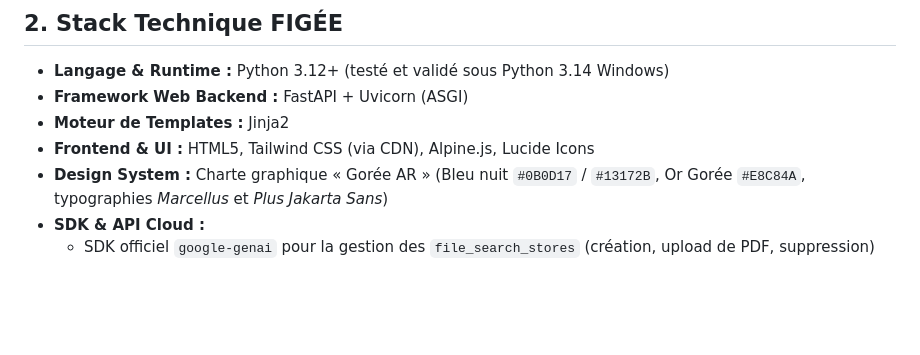
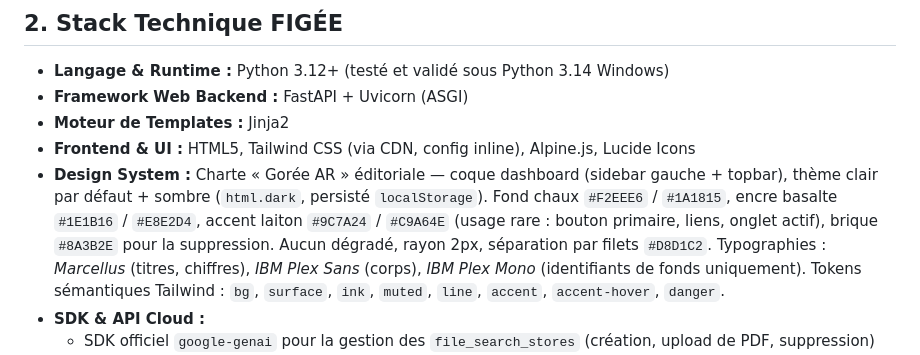
Before and after one commit to Jonathandu241/rag_dashboard, a Markdown page: AGENTS.md, the part around the change. Drawn GitHub-style; blank space fills up the shorter version.

```diff
--- a/AGENTS.md
+++ b/AGENTS.md
@@ -33,8 +33,15 @@ Ce dossier (`rag_dashboard`) constitue le **Back-Office d'Administration du Corp
 - **Langage & Runtime :** Python 3.12+ (testé et validé sous Python 3.14 Windows)
 - **Framework Web Backend :** FastAPI + Uvicorn (ASGI)
 - **Moteur de Templates :** Jinja2
-- **Frontend & UI :** HTML5, Tailwind CSS (via CDN), Alpine.js, Lucide Icons
-- **Design System :** Charte graphique « Gorée AR » (Bleu nuit `#0B0D17` / `#13172B`, Or Gorée `#E8C84A`, typographies *Marcellus* et *Plus Jakarta Sans*)
+- **Frontend & UI :** HTML5, Tailwind CSS (via CDN, config inline), Alpine.js, Lucide Icons
+- **Design System :** Charte « Gorée AR » éditoriale — coque dashboard (sidebar gauche +
+  topbar), thème clair par défaut + sombre (`html.dark`, persisté `localStorage`).
+  Fond chaux `#F2EEE6` / `#1A1815`, encre basalte `#1E1B16` / `#E8E2D4`, accent laiton
+  `#9C7A24` / `#C9A64E` (usage rare : bouton primaire, liens, onglet actif), brique
+  `#8A3B2E` pour la suppression. Aucun dégradé, rayon 2px, séparation par filets `#D8D1C2`.
+  Typographies : *Marcellus* (titres, chiffres), *IBM Plex Sans* (corps), *IBM Plex Mono*
+  (identifiants de fonds uniquement). Tokens sémantiques Tailwind : `bg`, `surface`, `ink`,
+  `muted`, `line`, `accent`, `accent-hover`, `danger`.
 - **SDK & API Cloud :**
   - SDK officiel `google-genai` pour la gestion des `file_search_stores` (création, upload de PDF, suppression)
   - Requêtes HTTP REST directes (`urllib.request` ou `requests`) vers l'endpoint v1beta `generateContent` pour le bac à sable de test (garantissant un alignement 1:1 avec les appels `UnityWebRequest` de l'application mobile)
```
Also changed, not shown: CLAUDE.md (+14 -1 lines).
